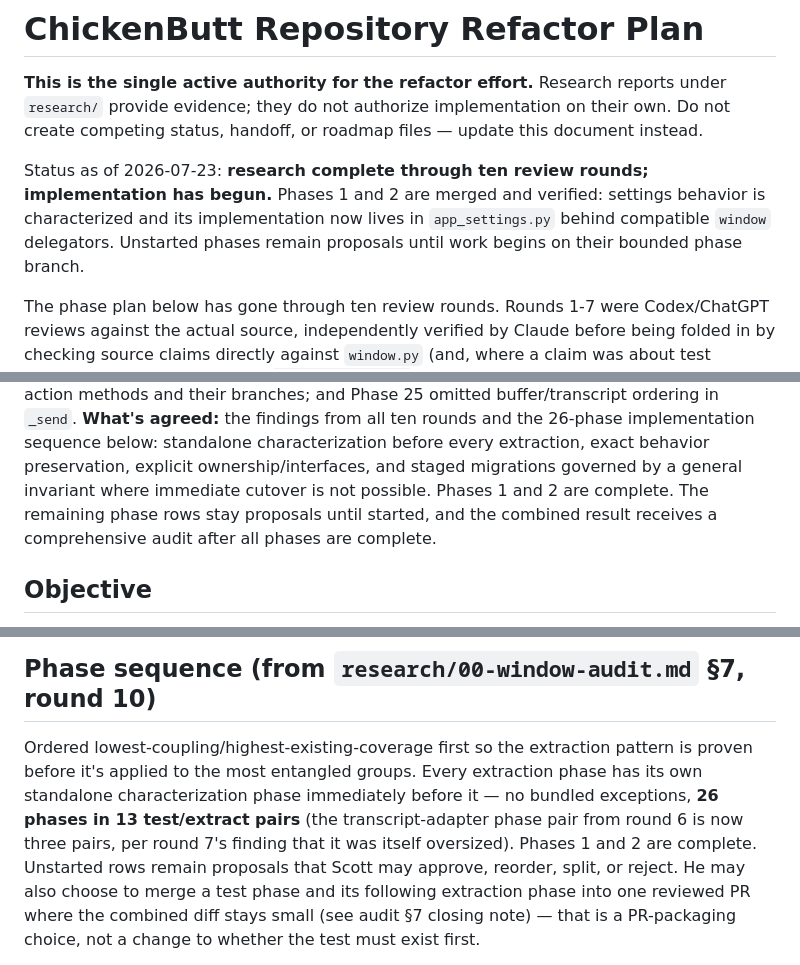
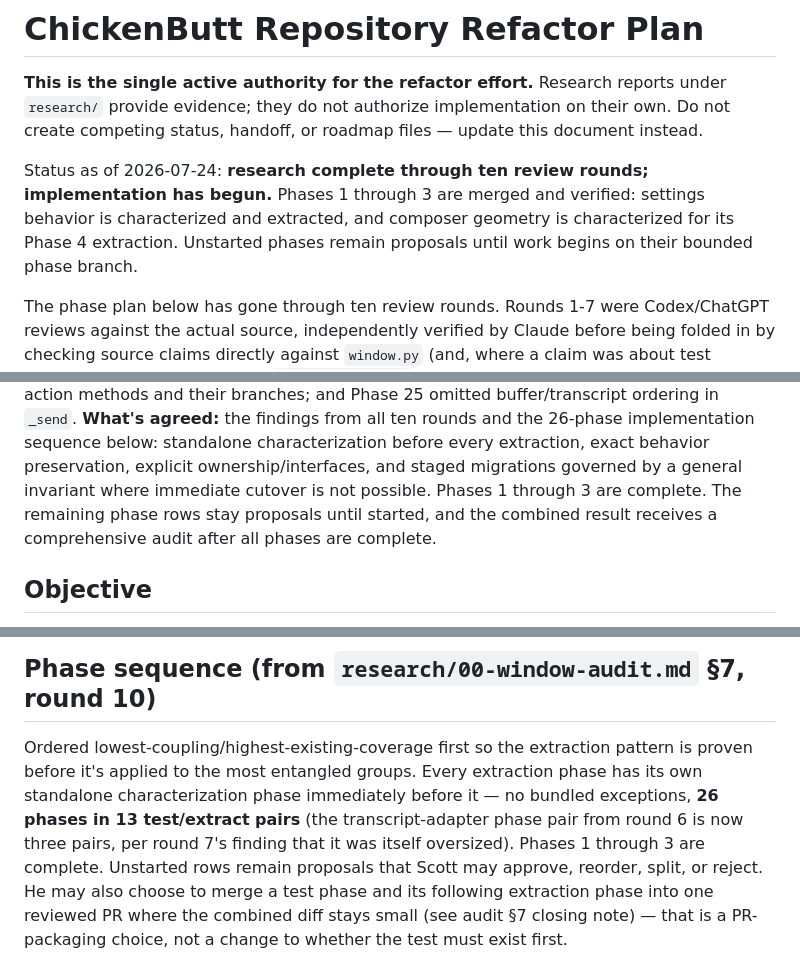
Before and after one commit to scottonanski/ChickenButt, a Markdown page: repository-refactor/REFACTOR_PLAN.md, 3 parts joined by grey strips. Rendered like a GitHub page.

Commit message:
record phase 3 completion

```diff
--- a/repository-refactor/REFACTOR_PLAN.md
+++ b/repository-refactor/REFACTOR_PLAN.md
@@ -5,11 +5,11 @@ reports under `research/` provide evidence; they do not authorize
 implementation on their own. Do not create competing status, handoff, or
 roadmap files — update this document instead.
 
-Status as of 2026-07-23: **research complete through ten review rounds;
-implementation has begun.** Phases 1 and 2 are merged and verified:
-settings behavior is characterized and its implementation now lives in
-`app_settings.py` behind compatible `window` delegators. Unstarted phases
-remain proposals until work begins on their bounded phase branch.
+Status as of 2026-07-24: **research complete through ten review rounds;
+implementation has begun.** Phases 1 through 3 are merged and verified:
+settings behavior is characterized and extracted, and composer geometry is
+characterized for its Phase 4 extraction. Unstarted phases remain proposals
+until work begins on their bounded phase branch.
 
 The phase plan below has gone through ten review rounds. Rounds 1-7
 were Codex/ChatGPT reviews against the actual source, independently
@@ -136,8 +136,8 @@ branches; and Phase 25 omitted buffer/transcript ordering in `_send`.
 implementation sequence below: standalone characterization before every
 extraction, exact behavior preservation, explicit ownership/interfaces,
 and staged migrations governed by a general invariant where immediate
-cutover is not possible. Phases 1 and 2 are complete. The remaining phase
-rows stay proposals until started, and the combined result receives a
+cutover is not possible. Phases 1 through 3 are complete. The remaining
+phase rows stay proposals until started, and the combined result receives a
 comprehensive audit after all phases are complete.
 
 ## Objective
@@ -195,7 +195,7 @@ extraction phase has its own standalone characterization phase
 immediately before it — no bundled exceptions, **26 phases in 13
 test/extract pairs** (the transcript-adapter phase pair from round 6 is
 now three pairs, per round 7's finding that it was itself oversized).
-Phases 1 and 2 are complete. Unstarted rows remain proposals that Scott may
+Phases 1 through 3 are complete. Unstarted rows remain proposals that Scott may
 approve, reorder, split, or reject. He may also choose to merge a test
 phase and its following extraction phase into one reviewed PR where the
 combined diff stays small (see audit §7 closing note) — that is a
```
Also changed, not shown: other parts of repository-refactor/REFACTOR_PLAN.md (+1 -1 lines).
